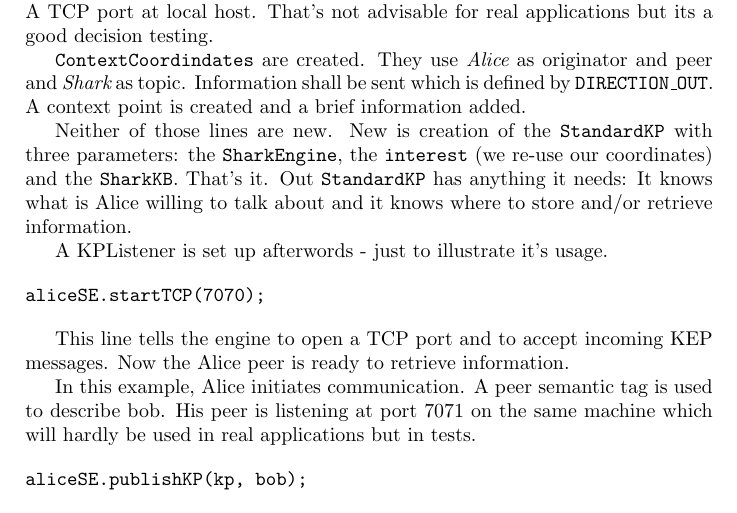
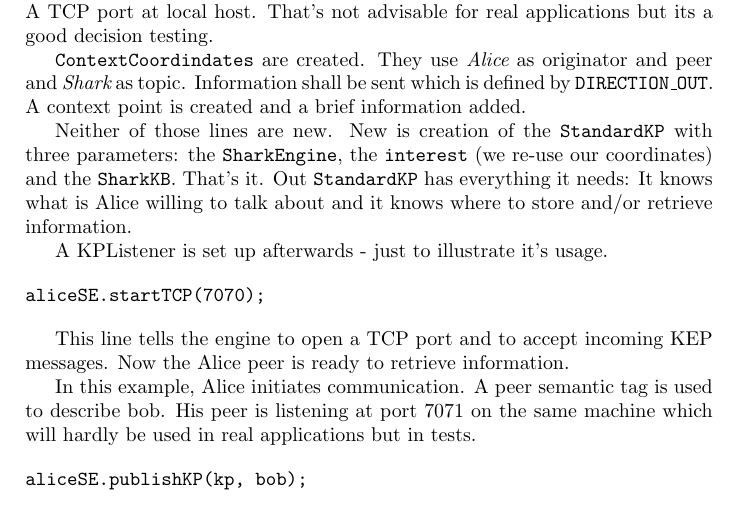
Before and after one commit to SharedKnowledge/SharkDeveloperGuide, a LaTeX thesis (latexSources/tutorials.tex, which reads latexSources/knowledgePortsExisting.tex): part of page 94 of 132, cut so that both start at the same text. Compiled offline with pdfLaTeX.

Commit message:
Update knowledgePortsExisting.tex
afterwords -> afterwards
anything -> everything
afterwords -> afterwards

```diff
--- a/latexSources/knowledgePortsExisting.tex
+++ b/latexSources/knowledgePortsExisting.tex
@@ -119,9 +119,9 @@ A semantic tag is created that describes {\it Shark}. A peer semantic tag is cre
 {\tt ContextCoordindates} are created. They use {\it Alice} as originator and peer and {\it Shark} as topic. Information shall be sent which is defined by
 {\tt DIRECTION\_OUT}. A context point is created and a brief information added.
 
-Neither of those lines are new. New is creation of the {\tt StandardKP} with three parameters: the {\tt SharkEngine}, the {\tt interest} (we re-use our coordinates) and the {\tt SharkKB}. That's it. Out {\tt StandardKP} has anything it needs: It knows what is Alice willing to talk about and it knows where to store and/or retrieve information.
+Neither of those lines are new. New is creation of the {\tt StandardKP} with three parameters: the {\tt SharkEngine}, the {\tt interest} (we re-use our coordinates) and the {\tt SharkKB}. That's it. Out {\tt StandardKP} has everything it needs: It knows what is Alice willing to talk about and it knows where to store and/or retrieve information.
 
-A KPListener is set up afterwords - just to illustrate it's usage.
+A KPListener is set up afterwards - just to illustrate it's usage.
 
 \begin{verbatim}
 aliceSE.startTCP(7070);
```
Also changed, not shown: latexSources/knowledgePortsExisting.tex (2 more changed lines).
